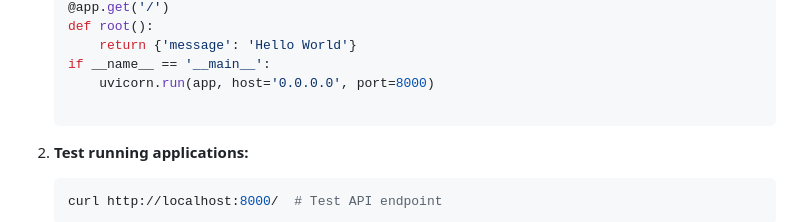
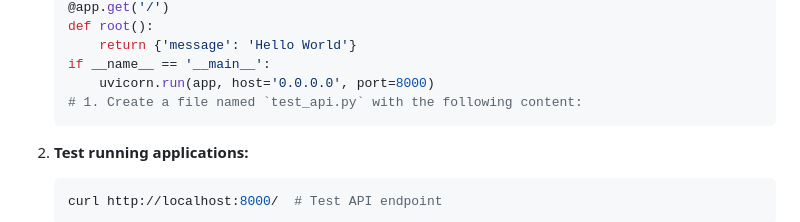
Before and after one commit to poisontr33s/automation-HPC-Api-Multi-disciplinary-meta-automation, a Markdown page: .github/copilot-instructions.md, the part around the change. Rendered like a GitHub page.

Commit message:
Update .github/copilot-instructions.md
Co-authored-by: Copilot <175728472+Copilot@users.noreply.github.com>

````diff
--- a/.github/copilot-instructions.md
+++ b/.github/copilot-instructions.md
@@ -53,7 +53,7 @@ Follow these exact commands to set up the development environment:
        return {'message': 'Hello World'}
    if __name__ == '__main__':
        uvicorn.run(app, host='0.0.0.0', port=8000)
-
+   # 1. Create a file named `test_api.py` with the following content:
 2. **Test running applications:**
    ```bash
    curl http://localhost:8000/  # Test API endpoint
````
